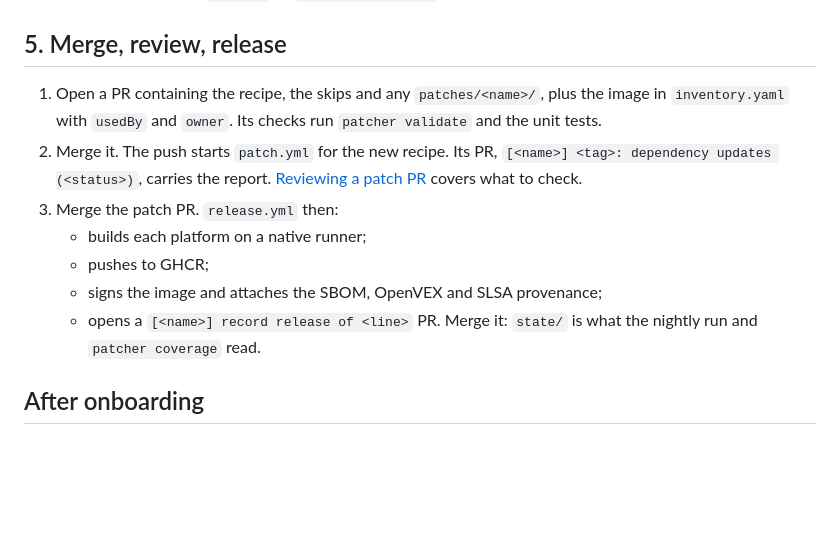
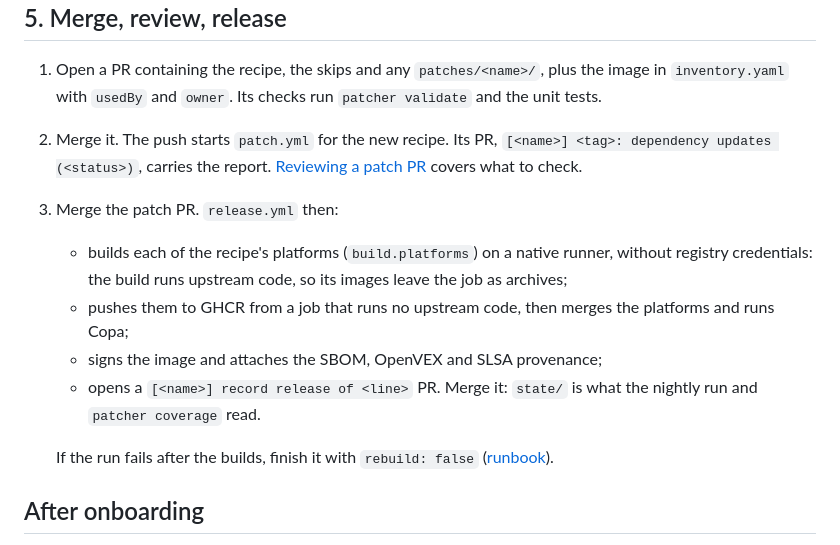
Before and after one commit to therickybobbeh/open-source-project-patcher, a Markdown page: docs/onboarding.md, the part around the change. Rendered like a GitHub page; blank space fills up the shorter version.

Commit message:
Docs: the onboarding guide's release steps; failure alerts after rebuild: false
Co-Authored-By: Claude Opus 5.5 <noreply@anthropic.com>

```diff
--- a/docs/onboarding.md
+++ b/docs/onboarding.md
@@ -99,11 +99,15 @@ Repeat until the run ends `success`, or `tests-preexisting` with every failure u
    updates (<status>)`, carries the report.
    [Reviewing a patch PR](runbook.md#reviewing-a-patch-pr) covers what to check.
 3. Merge the patch PR. `release.yml` then:
-   - builds each platform on a native runner;
-   - pushes to GHCR;
+   - builds each of the recipe's platforms (`build.platforms`) on a native runner, without registry
+     credentials: the build runs upstream code, so its images leave the job as archives;
+   - pushes them to GHCR from a job that runs no upstream code, then merges the platforms and runs Copa;
    - signs the image and attaches the SBOM, OpenVEX and SLSA provenance;
    - opens a `[<name>] record release of <line>` PR. Merge it: `state/` is what the nightly run and
      `patcher coverage` read.
+
+   If the run fails after the builds, finish it with `rebuild: false`
+   ([runbook](runbook.md#a-release-failed-after-the-builds)).
 
 ## After onboarding
 
```
Also changed, not shown: docs/runbook.md (+2 -0 lines).
